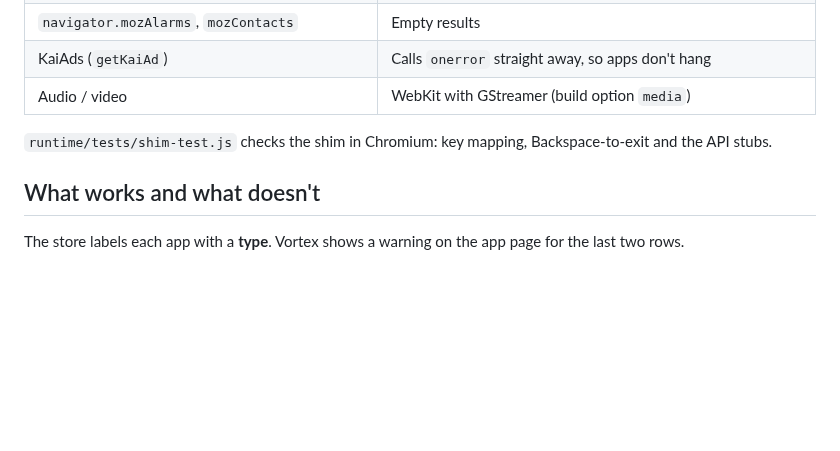
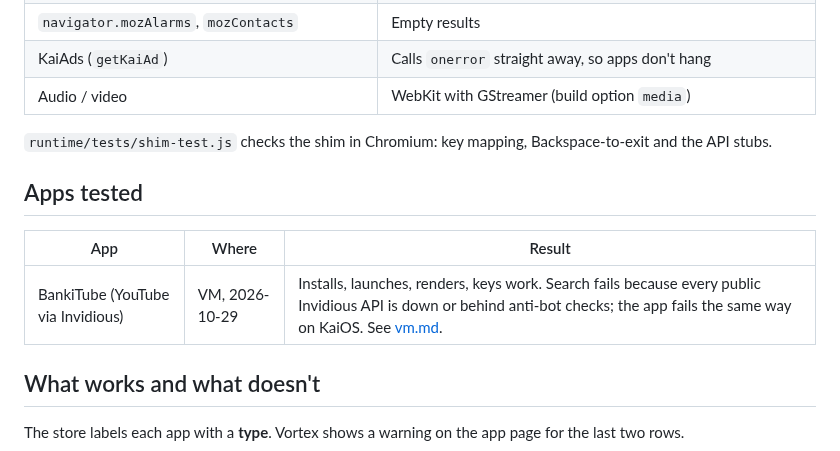
Before and after one commit to grinkodbogdan/Vortex-, a Markdown page: docs/kaios-apps.md, the part around the change. Drawn GitHub-style; blank space fills up the shorter version.

```diff
--- a/docs/kaios-apps.md
+++ b/docs/kaios-apps.md
@@ -36,6 +36,12 @@ Mozilla/B2G-specific APIs and the key handling.
 `runtime/tests/shim-test.js` checks the shim in Chromium: key mapping,
 Backspace-to-exit and the API stubs.
 
+## Apps tested
+
+| App | Where | Result |
+|---|---|---|
+| BankiTube (YouTube via Invidious) | VM, 2026-10-29 | Installs, launches, renders, keys work. Search fails because every public Invidious API is down or behind anti-bot checks; the app fails the same way on KaiOS. See [vm.md](vm.md). |
+
 ## What works and what doesn't
 
 The store labels each app with a **type**. Vortex shows a warning on the app
```
Also changed, not shown: README.md (+2 -0 lines), docs/vm.md (added, +77 -0 lines), docs/vm-bankitube.png (added), 13 other files.
